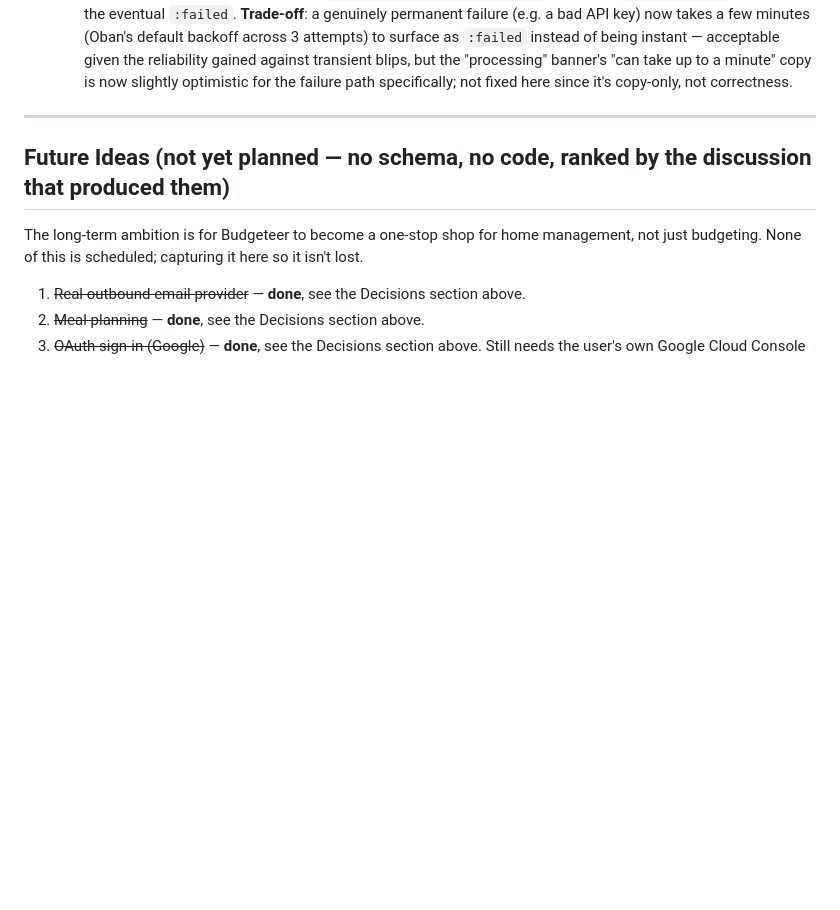
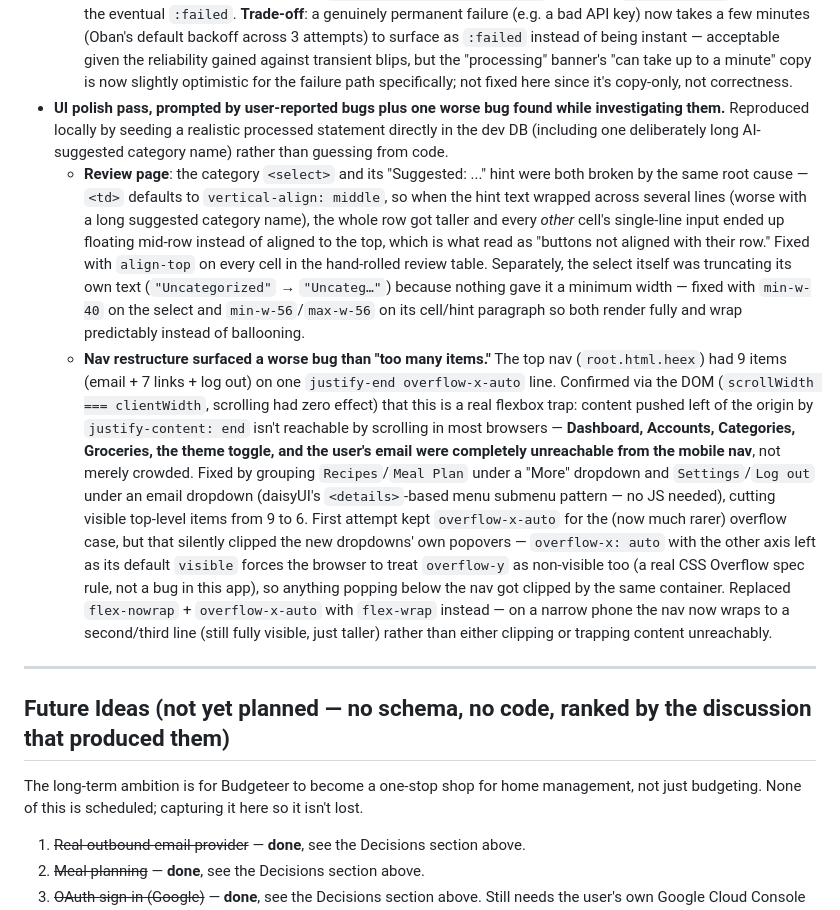
Before and after one commit to nmarques93/budgeteer, a Markdown page: CLAUDE.md, the part around the change. Rendered like a GitHub page; blank space fills up the shorter version.

Commit message:
Update CLAUDE.md: document the Review page and nav UI fixes
Co-Authored-By: Claude Sonnet 5 <noreply@anthropic.com>

```diff
--- a/CLAUDE.md
+++ b/CLAUDE.md
@@ -188,6 +188,9 @@ Three candidate directions were mocked up (serif/brass "Ledger", warm/rounded "H
   - **System prompt now explicitly says** to return an empty `transactions` array when nothing is found, rather than a placeholder row — the prompt previously never covered this case at all.
   - **`Client.validate_parsed/1`** (new, private) rejects any response containing a transaction where every field is blank/zero (`date`, `merchant`, `description` all `""` and `amount_cents` is `0`) as `{:error, {:degenerate_response, parsed}}` — deliberately distinct from a genuinely empty `transactions` list, which is a legitimate "nothing to extract" result and is left alone. Verified directly (no `Req.Test` HTTP-stub seam exists for this module yet, so this was checked by re-running the exact private-function logic against real/empty/degenerate/mixed cases) rather than building new test infrastructure for one function.
   - **`ParseWorker` was silently defeating its own `max_attempts: 3`** — every failure branch returned `:ok` (Oban's success value) after calling `mark_failed`, so a statement went straight to `:failed` on the very first hiccup and Oban's retry-with-backoff never actually ran. Fixed: the worker now returns `{:error, reason}` on failure (letting Oban retry normally) and only calls `mark_failed` when `job.attempt >= job.max_attempts` — the statement stays `:processing` through intermediate retries, matching the existing "still working on it" UI banner, and only becomes `:failed` once retries are truly exhausted. Existing tests updated (`statements_test.exs`) to reflect this — one now asserts the mid-retry case explicitly stays `:processing`, another simulates the final attempt (`attempt: 3, max_attempts: 3` passed to `perform_job/3`) to assert the eventual `:failed`. **Trade-off**: a genuinely permanent failure (e.g. a bad API key) now takes a few minutes (Oban's default backoff across 3 attempts) to surface as `:failed` instead of being instant — acceptable given the reliability gained against transient blips, but the "processing" banner's "can take up to a minute" copy is now slightly optimistic for the failure path specifically; not fixed here since it's copy-only, not correctness.
+- **UI polish pass, prompted by user-reported bugs plus one worse bug found while investigating them.** Reproduced locally by seeding a realistic processed statement directly in the dev DB (including one deliberately long AI-suggested category name) rather than guessing from code.
+  - **Review page**: the category `<select>` and its "Suggested: ..." hint were both broken by the same root cause — `<td>` defaults to `vertical-align: middle`, so when the hint text wrapped across several lines (worse with a long suggested category name), the whole row got taller and every *other* cell's single-line input ended up floating mid-row instead of aligned to the top, which is what read as "buttons not aligned with their row." Fixed with `align-top` on every cell in the hand-rolled review table. Separately, the select itself was truncating its own text (`"Uncategorized"` → `"Uncateg…"`) because nothing gave it a minimum width — fixed with `min-w-40` on the select and `min-w-56`/`max-w-56` on its cell/hint paragraph so both render fully and wrap predictably instead of ballooning.
+  - **Nav restructure surfaced a worse bug than "too many items."** The top nav (`root.html.heex`) had 9 items (email + 7 links + log out) on one `justify-end overflow-x-auto` line. Confirmed via the DOM (`scrollWidth === clientWidth`, scrolling had zero effect) that this is a real flexbox trap: content pushed left of the origin by `justify-content: end` isn't reachable by scrolling in most browsers — **Dashboard, Accounts, Categories, Groceries, the theme toggle, and the user's email were completely unreachable from the mobile nav**, not merely crowded. Fixed by grouping `Recipes`/`Meal Plan` under a "More" dropdown and `Settings`/`Log out` under an email dropdown (daisyUI's `<details>`-based menu submenu pattern — no JS needed), cutting visible top-level items from 9 to 6. First attempt kept `overflow-x-auto` for the (now much rarer) overflow case, but that silently clipped the new dropdowns' own popovers — `overflow-x: auto` with the other axis left as its default `visible` forces the browser to treat `overflow-y` as non-visible too (a real CSS Overflow spec rule, not a bug in this app), so anything popping below the nav got clipped by the same container. Replaced `flex-nowrap` + `overflow-x-auto` with `flex-wrap` instead — on a narrow phone the nav now wraps to a second/third line (still fully visible, just taller) rather than either clipping or trapping content unreachably.
 
 ---
 
```
